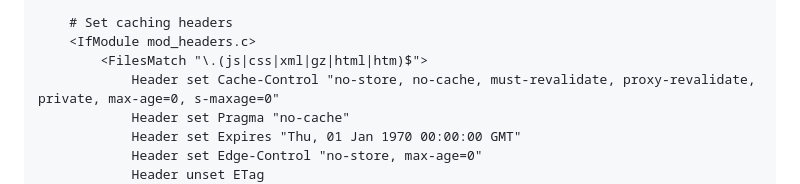
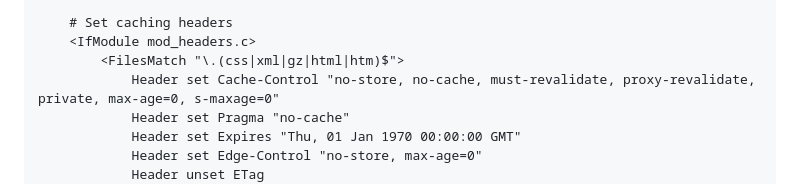
Before and after one commit to ephico2real2/akamai-apache-cache-control-guide, a Markdown page: README.md, the part around the change. GitHub-like rendering.

```diff
--- a/README.md
+++ b/README.md
@@ -93,7 +93,7 @@ CMD ["/usr/bin/run-httpd"]
 
     # Set caching headers
     <IfModule mod_headers.c>
-        <FilesMatch "\.(js|css|xml|gz|html|htm)$">
+        <FilesMatch "\.(css|xml|gz|html|htm)$">
             Header set Cache-Control "no-store, no-cache, must-revalidate, proxy-revalidate, private, max-age=0, s-maxage=0"
             Header set Pragma "no-cache"
             Header set Expires "Thu, 01 Jan 1970 00:00:00 GMT"
```
